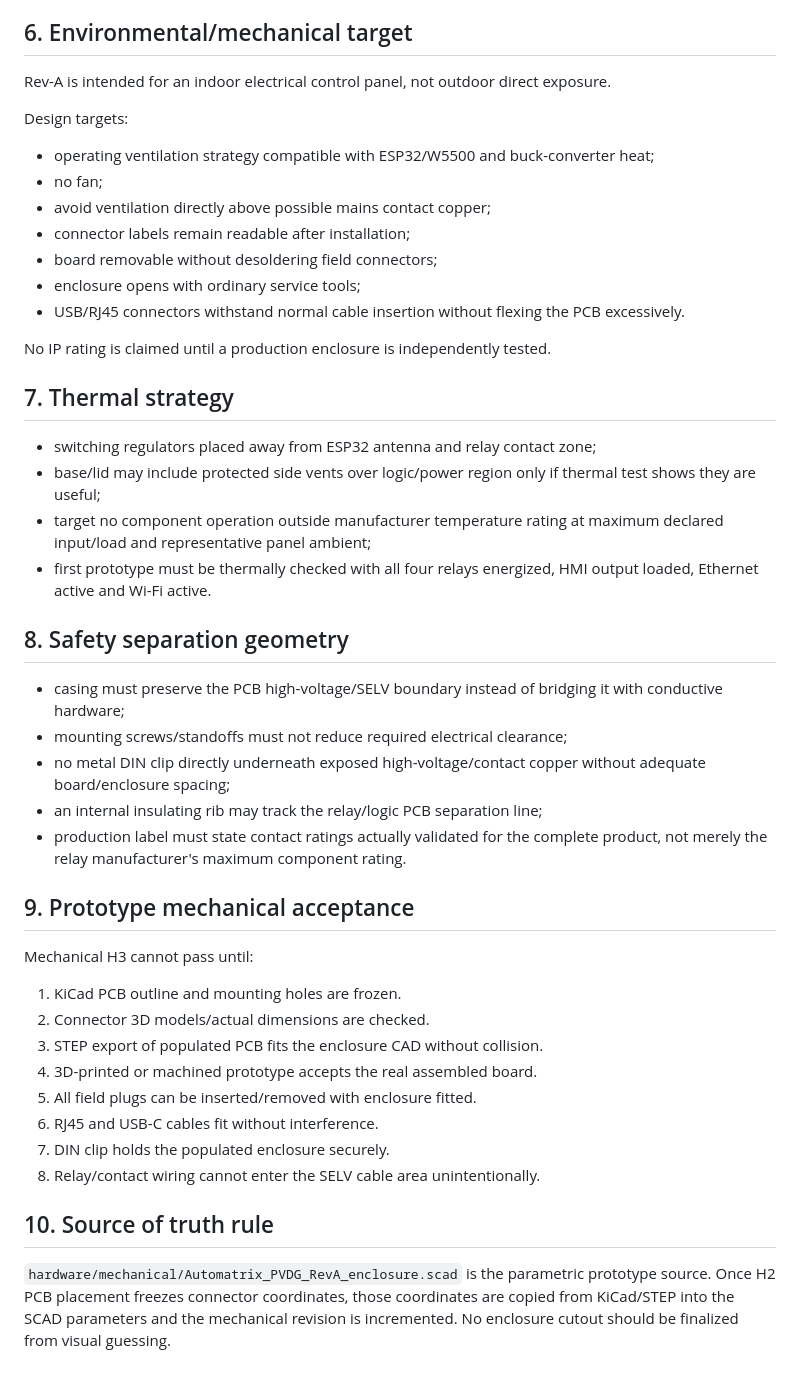
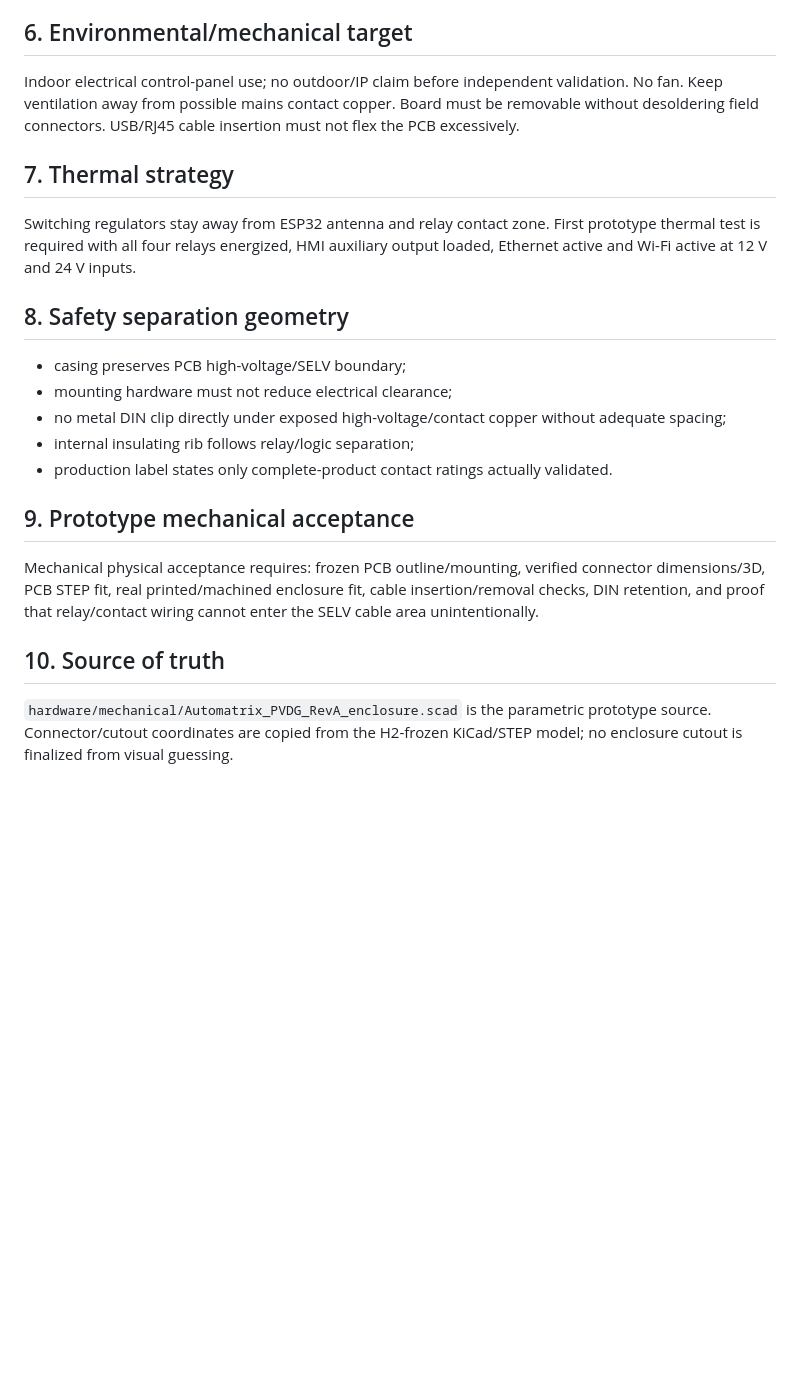
Before and after one commit to raohassandev/esp32_firmware, a Markdown page: hardware/mechanical/ENCLOSURE_REVA_SPEC.md, the part around one of its changes. Rendered like a GitHub page; blank space fills up the shorter version.

```diff
--- a/hardware/mechanical/ENCLOSURE_REVA_SPEC.md
+++ b/hardware/mechanical/ENCLOSURE_REVA_SPEC.md
@@ -102,48 +92,24 @@ microSD, if fitted for customer access, must use a deliberate slot and retention
 
 ## 6. Environmental/mechanical target
 
-Rev-A is intended for an indoor electrical control panel, not outdoor direct exposure.
-
-Design targets:
-
-- operating ventilation strategy compatible with ESP32/W5500 and buck-converter heat;
-- no fan;
-- avoid ventilation directly above possible mains contact copper;
-- connector labels remain readable after installation;
-- board removable without desoldering field connectors;
-- enclosure opens with ordinary service tools;
-- USB/RJ45 connectors withstand normal cable insertion without flexing the PCB excessively.
-
-No IP rating is claimed until a production enclosure is independently tested.
+Indoor electrical control-panel use; no outdoor/IP claim before independent validation. No fan. Keep ventilation away from possible mains contact copper. Board must be removable without desoldering field connectors. USB/RJ45 cable insertion must not flex the PCB excessively.
 
 ## 7. Thermal strategy
 
-- switching regulators placed away from ESP32 antenna and relay contact zone;
-- base/lid may include protected side vents over logic/power region only if thermal test shows they are useful;
-- target no component operation outside manufacturer temperature rating at maximum declared input/load and representative panel ambient;
-- first prototype must be thermally checked with all four relays energized, HMI output loaded, Ethernet active and Wi-Fi active.
+Switching regulators stay away from ESP32 antenna and relay contact zone. First prototype thermal test is required with all four relays energized, HMI auxiliary output loaded, Ethernet active and Wi-Fi active at 12 V and 24 V inputs.
 
 ## 8. Safety separation geometry
 
-- casing must preserve the PCB high-voltage/SELV boundary instead of bridging it with conductive hardware;
-- mounting screws/standoffs must not reduce required electrical clearance;
-- no metal DIN clip directly underneath exposed high-voltage/contact copper without adequate board/enclosure spacing;
-- an internal insulating rib may track the relay/logic PCB separation line;
-- production label must state contact ratings actually validated for the complete product, not merely the relay manufacturer's maximum component rating.
+- casing preserves PCB high-voltage/SELV boundary;
+- mounting hardware must not reduce electrical clearance;
+- no metal DIN clip directly under exposed high-voltage/contact copper without adequate spacing;
+- internal insulating rib follows relay/logic separation;
+- production label states only complete-product contact ratings actually validated.
 
 ## 9. Prototype mechanical acceptance
 
-Mechanical H3 cannot pass until:
+Mechanical physical acceptance requires: frozen PCB outline/mounting, verified connector dimensions/3D, PCB STEP fit, real printed/machined enclosure fit, cable insertion/removal checks, DIN retention, and proof that relay/contact wiring cannot enter the SELV cable area unintentionally.
 
-1. KiCad PCB outline and mounting holes are frozen.
-2. Connector 3D models/actual dimensions are checked.
-3. STEP export of populated PCB fits the enclosure CAD without collision.
-4. 3D-printed or machined prototype accepts the real assembled board.
-5. All field plugs can be inserted/removed with enclosure fitted.
-6. RJ45 and USB-C cables fit without interference.
-7. DIN clip holds the populated enclosure securely.
-8. Relay/contact wiring cannot enter the SELV cable area unintentionally.
+## 10. Source of truth
 
-## 10. Source of truth rule
-
-`hardware/mechanical/Automatrix_PVDG_RevA_enclosure.scad` is the parametric prototype source. Once H2 PCB placement freezes connector coordinates, those coordinates are copied from KiCad/STEP into the SCAD parameters and the mechanical revision is incremented. No enclosure cutout should be finalized from visual guessing.
+`hardware/mechanical/Automatrix_PVDG_RevA_enclosure.scad` is the parametric prototype source. Connector/cutout coordinates are copied from the H2-frozen KiCad/STEP model; no enclosure cutout is finalized from visual guessing.
```
Also changed, not shown: other parts of hardware/mechanical/ENCLOSURE_REVA_SPEC.md (+13 -23 lines).
